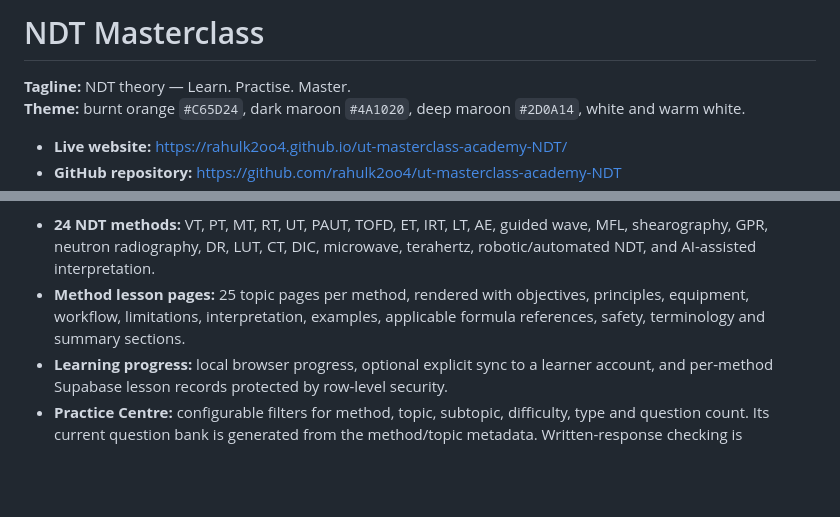
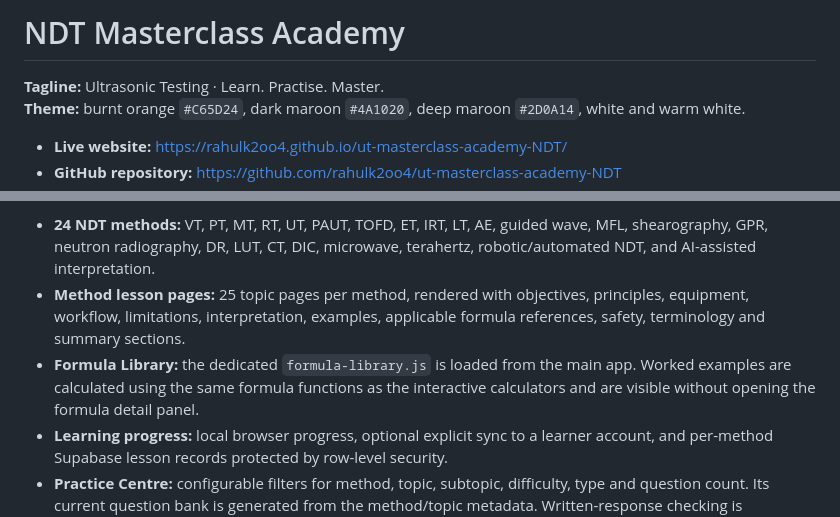
Before and after one commit to rahulk2oo4/ut-masterclass-academy-NDT, a Markdown page: README.md, 2 parts joined by grey strips. Rendered like a GitHub page; blank space fills up the shorter version.

Commit message:
Update NDT Masterclass Academy project documentation

```diff
--- a/README.md
+++ b/README.md
@@ -1,6 +1,6 @@
-# NDT Masterclass
+# NDT Masterclass Academy
 
-**Tagline:** NDT theory — Learn. Practise. Master.
+**Tagline:** Ultrasonic Testing · Learn. Practise. Master.
 **Theme:** burnt orange `#C65D24`, dark maroon `#4A1020`, deep maroon `#2D0A14`, white and warm white.
 
 - **Live website:** https://rahulk2oo4.github.io/ut-masterclass-academy-NDT/
@@ -13,6 +13,7 @@ The deployed root app is an existing static HTML/CSS/JavaScript application. The
 
 - **24 NDT methods:** VT, PT, MT, RT, UT, PAUT, TOFD, ET, IRT, LT, AE, guided wave, MFL, shearography, GPR, neutron radiography, DR, LUT, CT, DIC, microwave, terahertz, robotic/automated NDT, and AI-assisted interpretation.
 - **Method lesson pages:** 25 topic pages per method, rendered with objectives, principles, equipment, workflow, limitations, interpretation, examples, applicable formula references, safety, terminology and summary sections.
+- **Formula Library:** the dedicated `formula-library.js` is loaded from the main app. Worked examples are calculated using the same formula functions as the interactive calculators and are visible without opening the formula detail panel.
 - **Learning progress:** local browser progress, optional explicit sync to a learner account, and per-method Supabase lesson records protected by row-level security.
 - **Practice Centre:** configurable filters for method, topic, subtopic, difficulty, type and question count. Its current question bank is generated from the method/topic metadata. Written-response checking is approximate.
 - **Final exams:** a dedicated 100-question server-generated bank per method; 30/60/90/120-minute options; question navigation, flagging, saved answers/resume, server-side score calculation, 50/100 educational pass mark, history, review and retakes.
```
